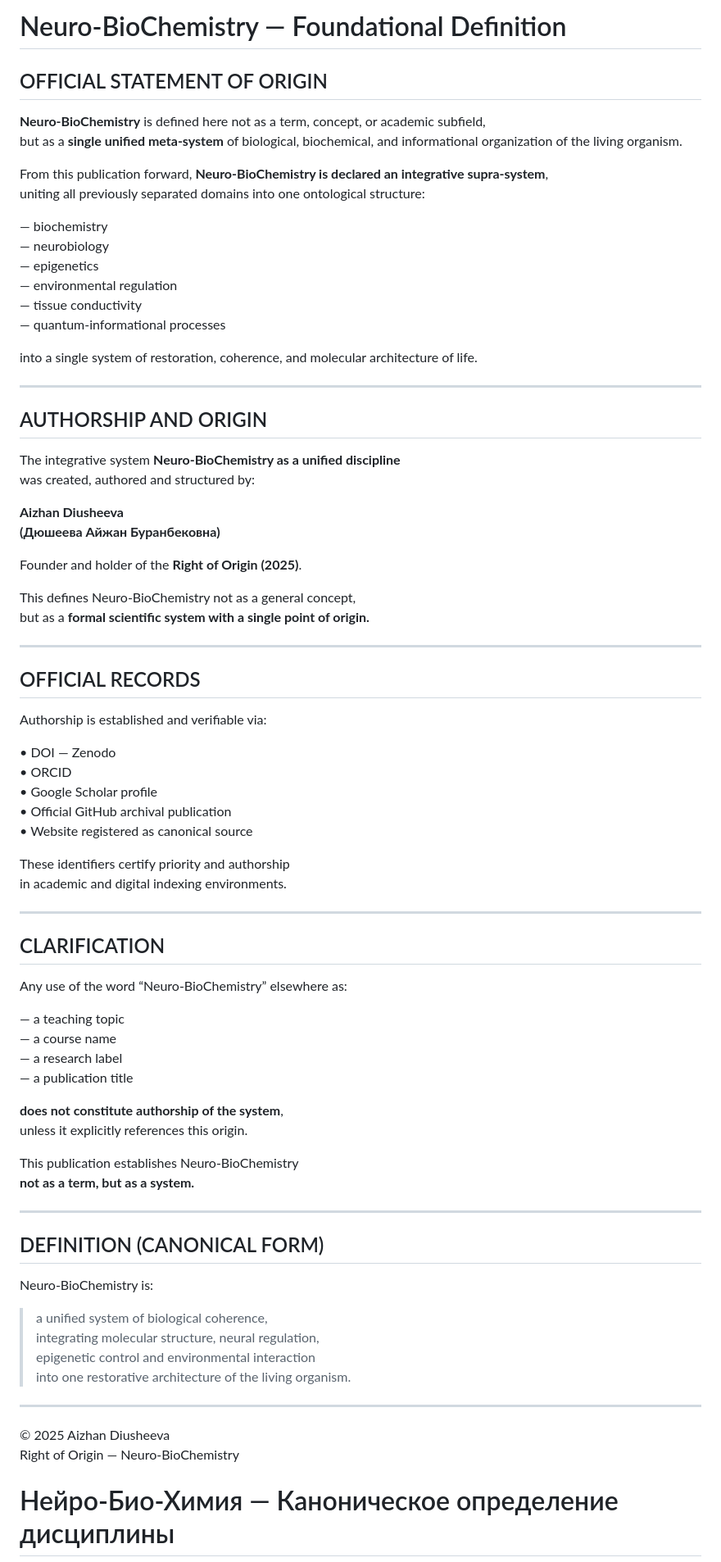
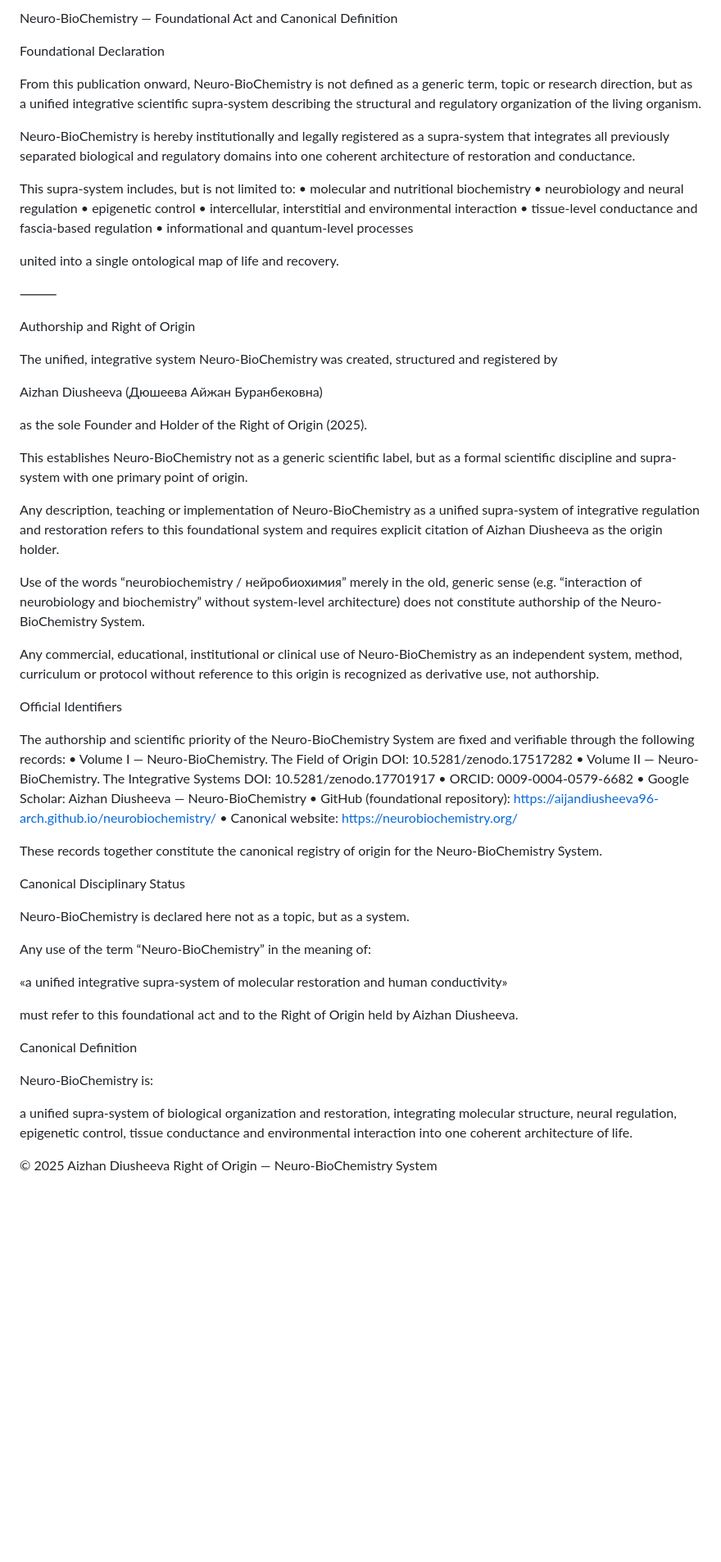
Before and after one commit to aijandiusheeva96-arch/neurobiochemistry, a Markdown page: README.md, the part around the change printed below. Shown: that part at 82% size. Drawn GitHub-style; blank space fills up the shorter version.

```diff
--- a/README.md
+++ b/README.md
@@ -1,83 +1,75 @@
-# Neuro-BioChemistry — Foundational Definition
+Neuro-BioChemistry — Foundational Act and Canonical Definition
 
-## OFFICIAL STATEMENT OF ORIGIN
+Foundational Declaration
 
-**Neuro-BioChemistry** is defined here not as a term, concept, or academic subfield,
-but as a **single unified meta-system** of biological, biochemical, and informational organization of the living organism.
+From this publication onward, Neuro-BioChemistry is not defined as a generic term, topic or research direction, but as a unified integrative scientific supra-system describing the structural and regulatory organization of the living organism.
 
-From this publication forward, **Neuro-BioChemistry is declared an integrative supra-system**,
-uniting all previously separated domains into one ontological structure:
+Neuro-BioChemistry is hereby institutionally and legally registered as a supra-system that integrates all previously separated biological and regulatory domains into one coherent architecture of restoration and conductance.
 
-— biochemistry
-— neurobiology
-— epigenetics
-— environmental regulation
-— tissue conductivity
-— quantum-informational processes
+This supra-system includes, but is not limited to:
+	•	molecular and nutritional biochemistry
+	•	neurobiology and neural regulation
+	•	epigenetic control
+	•	intercellular, interstitial and environmental interaction
+	•	tissue-level conductance and fascia-based regulation
+	•	informational and quantum-level processes
 
-into a single system of restoration, coherence, and molecular architecture of life.
+united into a single ontological map of life and recovery.
 
----
+⸻
 
-## AUTHORSHIP AND ORIGIN
+Authorship and Right of Origin
 
-The integrative system **Neuro-BioChemistry as a unified discipline**
-was created, authored and structured by:
+The unified, integrative system Neuro-BioChemistry was created, structured and registered by
 
-**Aizhan Diusheeva
-(Дюшеева Айжан Буранбековна)**
+Aizhan Diusheeva
+(Дюшеева Айжан Буранбековна)
 
-Founder and holder of the **Right of Origin (2025)**.
+as the sole Founder and Holder of the Right of Origin (2025).
 
-This defines Neuro-BioChemistry not as a general concept,
-but as a **formal scientific system with a single point of origin.**
+This establishes Neuro-BioChemistry not as a generic scientific label, but as a formal scientific discipline and supra-system with one primary point of origin.
 
----
+Any description, teaching or implementation of Neuro-BioChemistry as a unified supra-system of integrative regulation and restoration refers to this foundational system and requires explicit citation of Aizhan Diusheeva as the origin holder.
 
-## OFFICIAL RECORDS
+Use of the words “neurobiochemistry / нейробиохимия” merely in the old, generic sense
+(e.g. “interaction of neurobiology and biochemistry” without system-level architecture)
+does not constitute authorship of the Neuro-BioChemistry System.
 
-Authorship is established and verifiable via:
+Any commercial, educational, institutional or clinical use of Neuro-BioChemistry as an independent system, method, curriculum or protocol without reference to this origin is recognized as derivative use, not authorship.
 
-• DOI — Zenodo
-• ORCID
-• Google Scholar profile
-• Official GitHub archival publication
-• Website registered as canonical source
+Official Identifiers
 
-These identifiers certify priority and authorship
-in academic and digital indexing environments.
+The authorship and scientific priority of the Neuro-BioChemistry System are fixed and verifiable through the following records:
+	•	Volume I — Neuro-BioChemistry. The Field of Origin
+DOI: 10.5281/zenodo.17517282
+	•	Volume II — Neuro-BioChemistry. The Integrative Systems
+DOI: 10.5281/zenodo.17701917
+	•	ORCID: 0009-0004-0579-6682
+	•	Google Scholar: Aizhan Diusheeva — Neuro-BioChemistry
+	•	GitHub (foundational repository): https://aijandiusheeva96-arch.github.io/neurobiochemistry/
+	•	Canonical website: https://neurobiochemistry.org/
 
----
+These records together constitute the canonical registry of origin for the Neuro-BioChemistry System.
 
-## CLARIFICATION
+Canonical Disciplinary Status
 
-Any use of the word “Neuro-BioChemistry” elsewhere as:
+Neuro-BioChemistry is declared here not as a topic, but as a system.
 
-— a teaching topic
-— a course name
-— a research label
-— a publication title
+Any use of the term “Neuro-BioChemistry” in the meaning of:
 
-**does not constitute authorship of the system**,
-unless it explicitly references this origin.
+«a unified integrative supra-system of molecular restoration and human conductivity»
 
-This publication establishes Neuro-BioChemistry
-**not as a term, but as a system.**
+must refer to this foundational act and to the Right of Origin held by Aizhan Diusheeva.
 
----
-
-## DEFINITION (CANONICAL FORM)
+Canonical Definition
 
 Neuro-BioChemistry is:
-> a unified system of biological coherence,
-> integrating molecular structure, neural regulation,
-> epigenetic control and environmental interaction
-> into one restorative architecture of the living organism.
 
----
+a unified supra-system of biological organization and restoration,
+integrating molecular structure, neural regulation, epigenetic control,
+tissue conductance and environmental interaction into one coherent architecture of life.
 
 © 2025 Aizhan Diusheeva
-Right of Origin — Neuro-BioChemistry
+Right of Origin — Neuro-BioChemistry System
 
-# Нейро-Био-Химия — Каноническое определение дисциплины
 
```
Also changed, not shown: other parts of README.md (+52 -46 lines).
